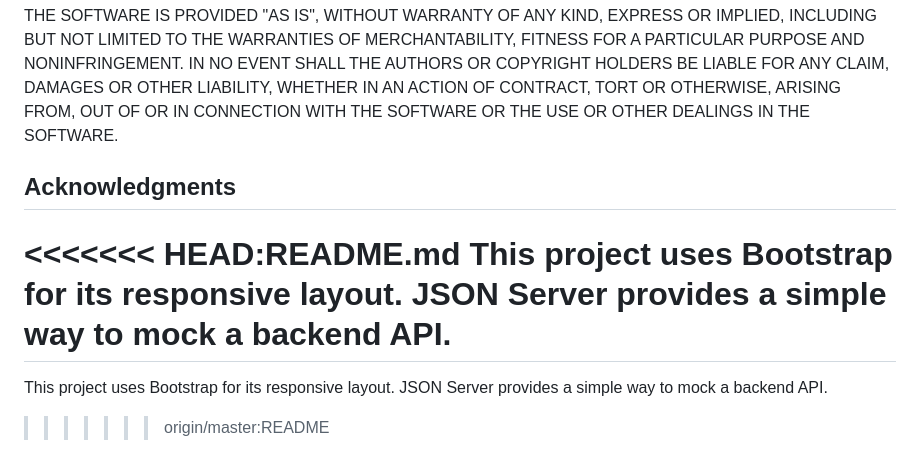
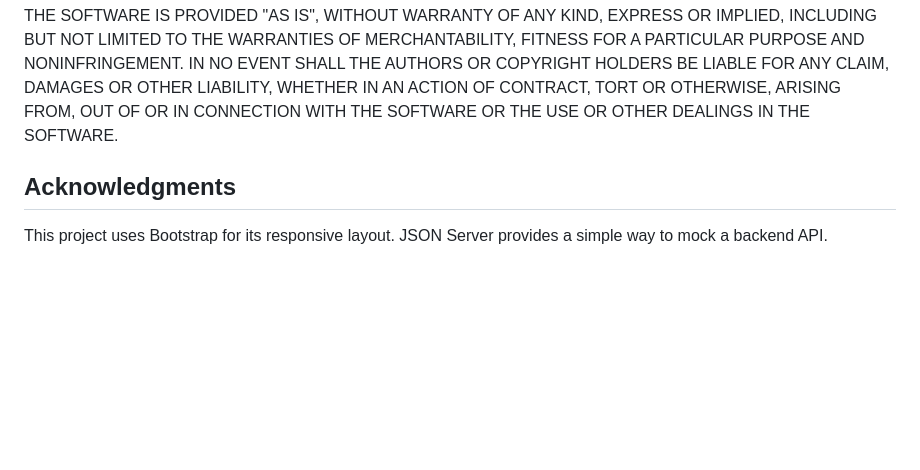
Before and after one commit to luqman-bashir/PHASE-1-PROJECT, a Markdown page: README.md, the part around the change. GitHub-like rendering; blank space fills up the shorter version.

```diff
--- a/README.md
+++ b/README.md
@@ -114,9 +114,4 @@ The above copyright notice and this permission notice shall be included in all c
 THE SOFTWARE IS PROVIDED "AS IS", WITHOUT WARRANTY OF ANY KIND, EXPRESS OR IMPLIED, INCLUDING BUT NOT LIMITED TO THE WARRANTIES OF MERCHANTABILITY, FITNESS FOR A PARTICULAR PURPOSE AND NONINFRINGEMENT. IN NO EVENT SHALL THE AUTHORS OR COPYRIGHT HOLDERS BE LIABLE FOR ANY CLAIM, DAMAGES OR OTHER LIABILITY, WHETHER IN AN ACTION OF CONTRACT, TORT OR OTHERWISE, ARISING FROM, OUT OF OR IN CONNECTION WITH THE SOFTWARE OR THE USE OR OTHER DEALINGS IN THE SOFTWARE.
 
 ## Acknowledgments
-<<<<<<< HEAD:README.md
 This project uses Bootstrap for its responsive layout. JSON Server provides a simple way to mock a backend API.
-=======
-This project uses Bootstrap for its responsive layout.
-JSON Server provides a simple way to mock a backend API.
->>>>>>> origin/master:README
```
